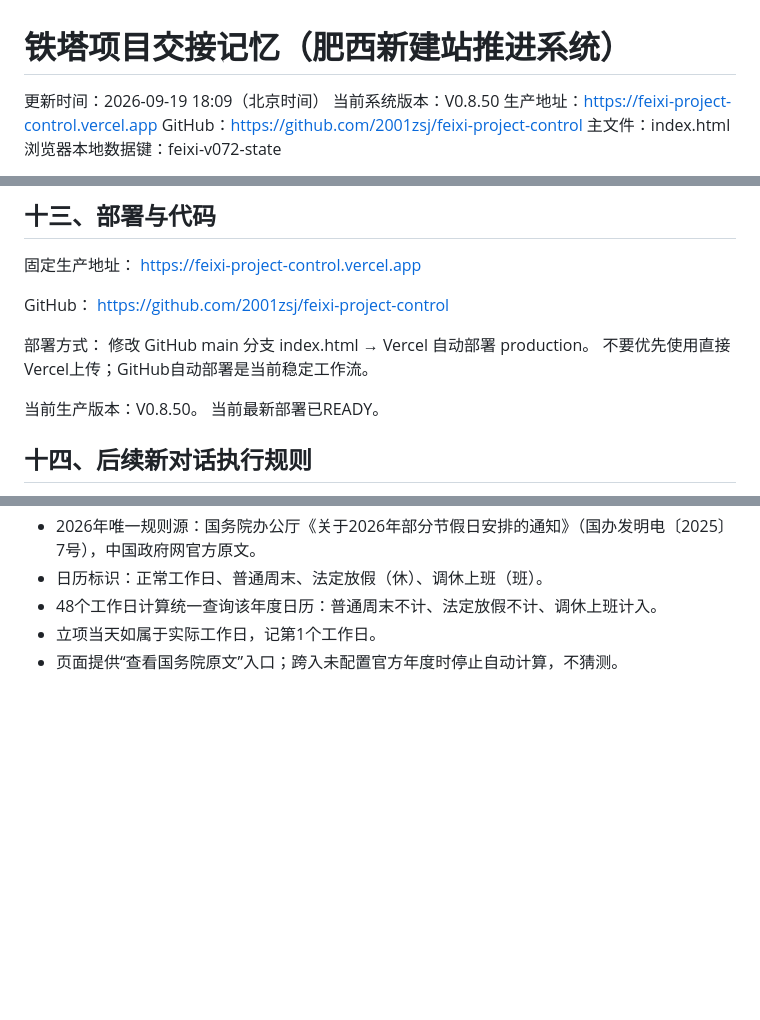
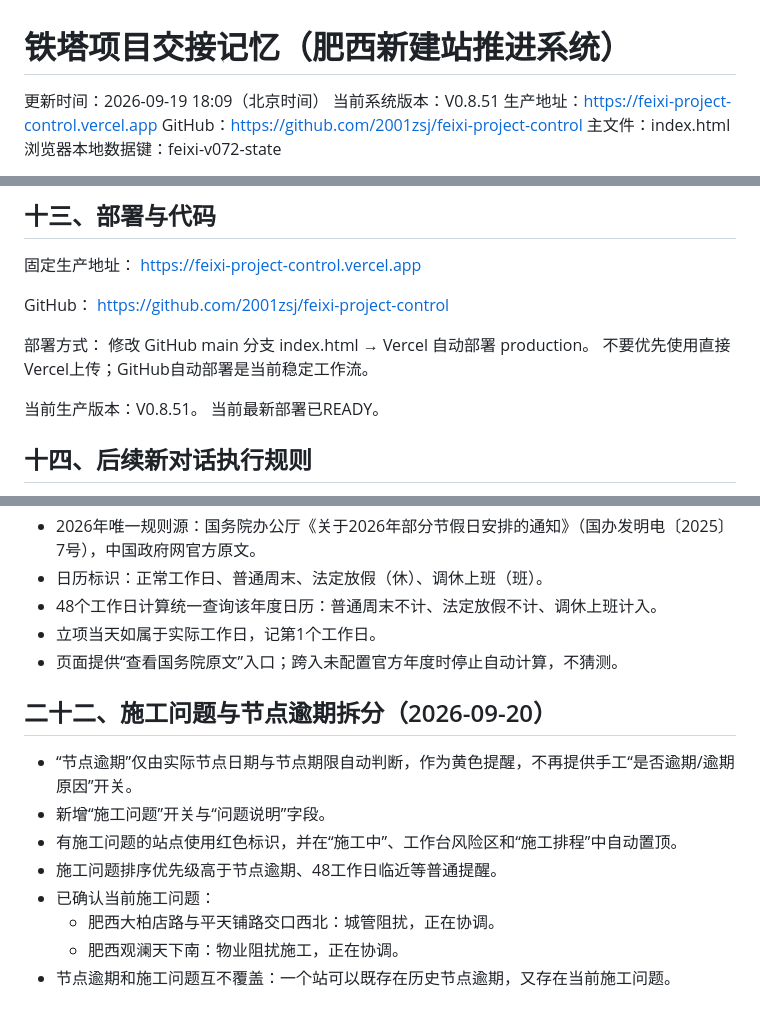
Before and after one commit to 2001zsj/feixi-project-control, a Markdown page: PROJECT_HANDOFF.md, 3 parts joined by grey strips. GitHub-like rendering; blank space fills up the shorter version.

Commit message:
记录施工问题红色置顶规则

```diff
--- a/PROJECT_HANDOFF.md
+++ b/PROJECT_HANDOFF.md
@@ -1,7 +1,7 @@
 # 铁塔项目交接记忆（肥西新建站推进系统）
 
 更新时间：2026-09-19 18:09（北京时间）
-当前系统版本：V0.8.50
+当前系统版本：V0.8.51
 生产地址：https://feixi-project-control.vercel.app
 GitHub：https://github.com/2001zsj/feixi-project-control
 主文件：index.html
@@ -237,7 +237,7 @@ https://github.com/2001zsj/feixi-project-control
 修改 GitHub main 分支 index.html → Vercel 自动部署 production。
 不要优先使用直接Vercel上传；GitHub自动部署是当前稳定工作流。
 
-当前生产版本：V0.8.50。
+当前生产版本：V0.8.51。
 当前最新部署已READY。
 
 ## 十四、后续新对话执行规则
@@ -327,3 +327,15 @@ https://github.com/2001zsj/feixi-project-control
 - 48个工作日计算统一查询该年度日历：普通周末不计、法定放假不计、调休上班计入。
 - 立项当天如属于实际工作日，记第1个工作日。
 - 页面提供“查看国务院原文”入口；跨入未配置官方年度时停止自动计算，不猜测。
+
+
+## 二十二、施工问题与节点逾期拆分（2026-09-20）
+
+- “节点逾期”仅由实际节点日期与节点期限自动判断，作为黄色提醒，不再提供手工“是否逾期/逾期原因”开关。
+- 新增“施工问题”开关与“问题说明”字段。
+- 有施工问题的站点使用红色标识，并在“施工中”、工作台风险区和“施工排程”中自动置顶。
+- 施工问题排序优先级高于节点逾期、48工作日临近等普通提醒。
+- 已确认当前施工问题：
+  - 肥西大柏店路与平天铺路交口西北：城管阻扰，正在协调。
+  - 肥西观澜天下南：物业阻扰施工，正在协调。
+- 节点逾期和施工问题互不覆盖：一个站可以既存在历史节点逾期，又存在当前施工问题。
```
